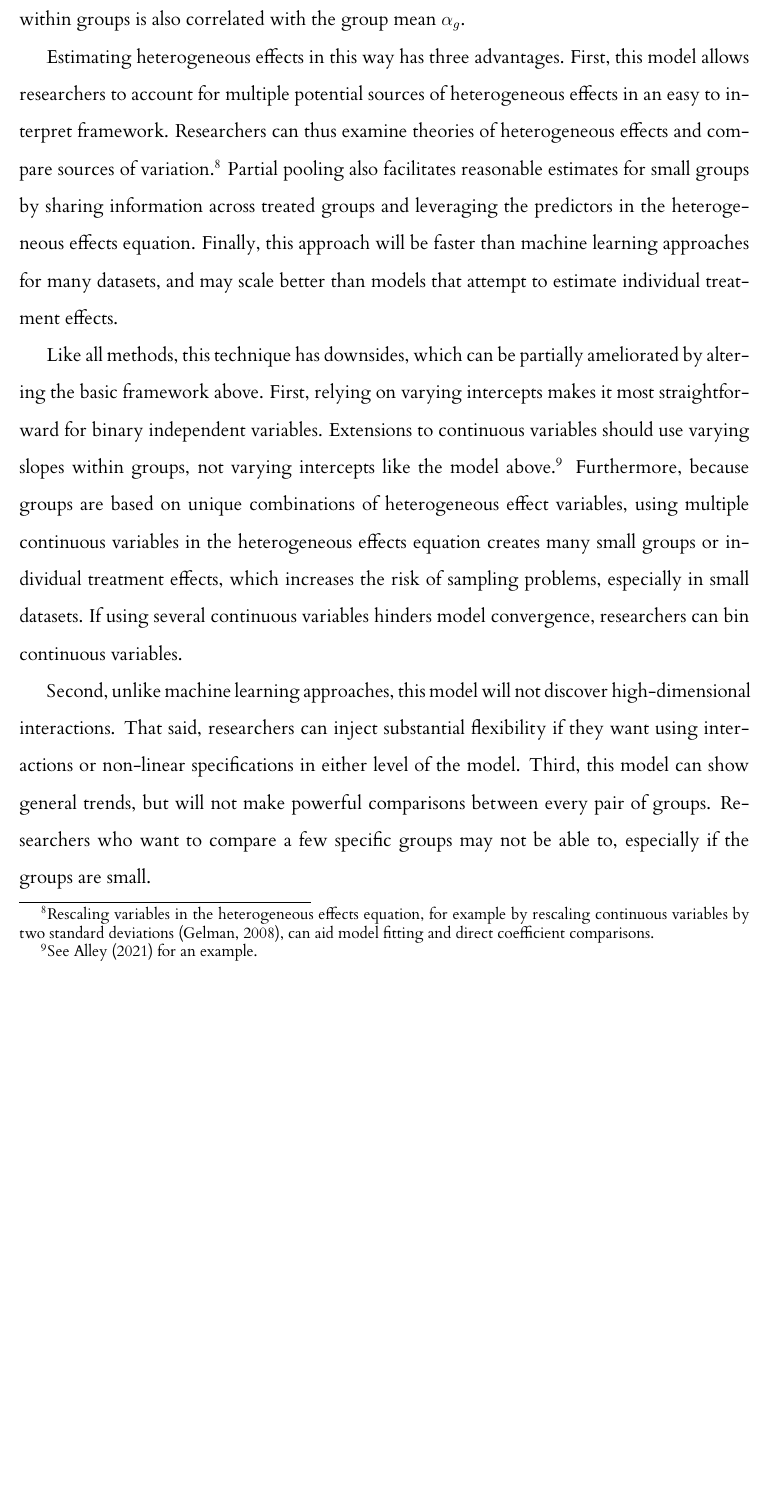
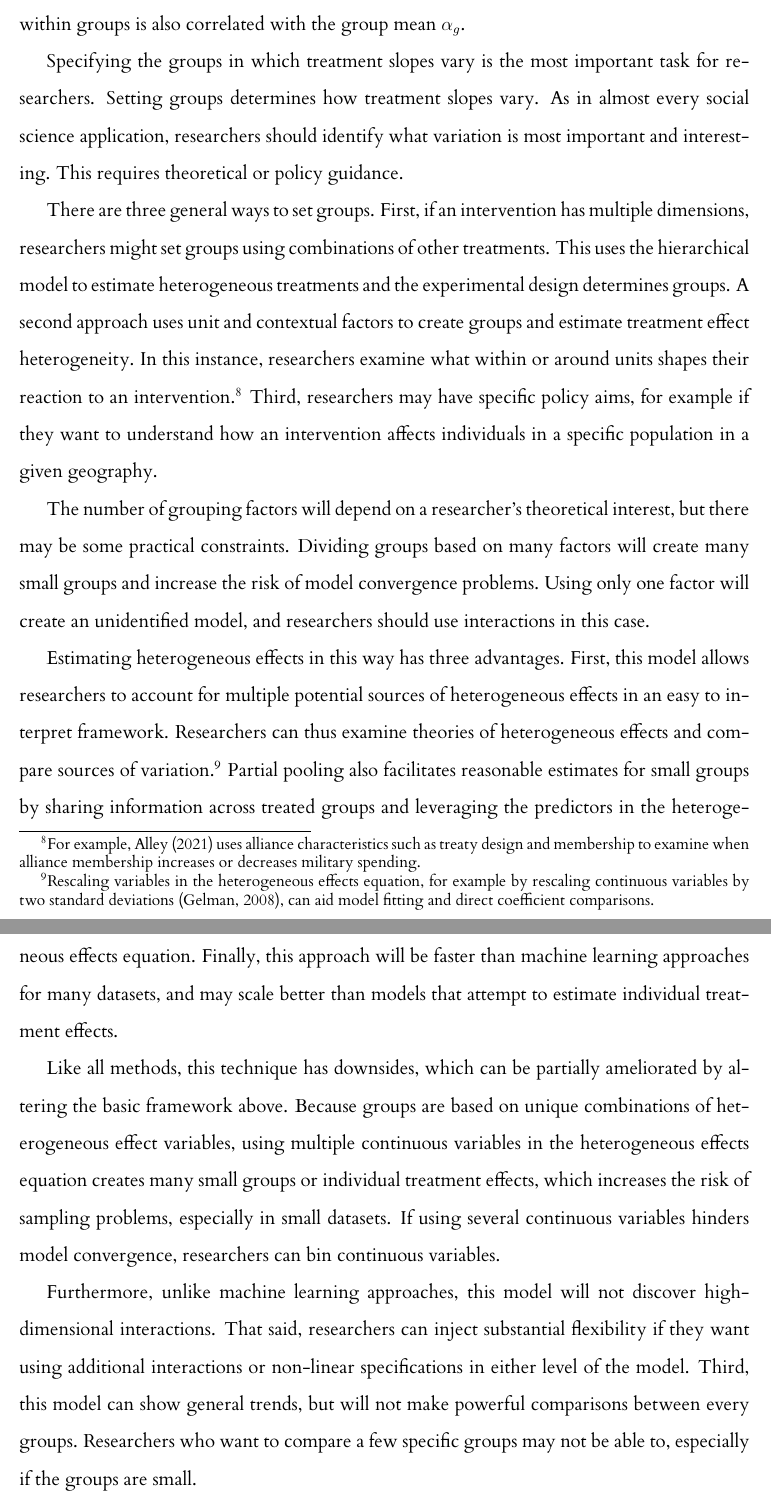
Before and after one commit to joshuaalley/het-effects, a LaTeX paper (manuscript/het-effects.tex): part of page 5 of 10 before the commit and two parts of pages 5 and 6 of 11 after it, the two joined at a grey line, cut so that both start at the same text, the shorter picture padded with empty space. The pictures show the PDF file manuscript/het-effects.pdf that the author committed with the source.

Commit message:
discuss groups and motivate het effects

```diff
--- a/manuscript/het-effects.tex
+++ b/manuscript/het-effects.tex
@@ -166,6 +170,26 @@ The impact of a treatment within groups is also correlated with the group mean $
 
 
 % a word on groups
+Specifying the groups in which treatment slopes vary is the most important task for researchers.
+Setting groups determines how treatment slopes vary.
+As in almost every social science application, researchers should identify what variation is most important and interesting.
+This requires theoretical or policy guidance.
+
+
+% three ways to set groups
+There are three general ways to set groups.
+First, if an intervention has multiple dimensions, researchers might set groups using combinations of other treatments.
+This uses the hierarchical model to estimate heterogeneous treatments and the experimental design determines groups.
+A second approach uses unit and contextual factors to create groups and estimate treatment effect heterogeneity.
+In this instance, researchers examine what within or around units shapes their reaction to an intervention.\footnote{For example, \citet{Alley2021isq} uses alliance characteristics such as treaty design and membership to examine when alliance membership increases or decreases military spending.}
+Third, researchers may have specific policy aims, for example if they want to understand how an intervention affects individuals in a specific population in a given geography.
+
+
+% grouping factors: numbers
+The number of grouping factors will depend on a researcher's theoretical interest, but there may be some practical constraints.
+Dividing groups based on many factors will create many small groups and increase the risk of model convergence problems.
+Using only one factor will create an unidentified model, and researchers should use interactions in this case.
+
 
 % advantages
 Estimating heterogeneous effects in this way has three advantages.
@@ -177,15 +201,13 @@ Finally, this approach will be faster than machine learning approaches for many
 
 % disadvantages
 Like all methods, this technique has downsides, which can be partially ameliorated by altering the basic framework above.
-First, relying on varying intercepts makes it most straightforward for binary independent variables.
-Extensions to continuous variables should use varying slopes within groups, not varying intercepts like the model above.\footnote{See \citet{Alley2021isq} for an example.}
-Furthermore, because groups are based on unique combinations of heterogeneous effect variables, using multiple continuous variables in the heterogeneous effects equation creates many small groups or individual treatment effects, which increases the risk of sampling problems, especially in small datasets.
+Because groups are based on unique combinations of heterogeneous effect variables, using multiple continuous variables in the heterogeneous effects equation creates many small groups or individual treatment effects, which increases the risk of sampling problems, especially in small datasets.
 If using several continuous variables hinders model convergence, researchers can bin continuous variables.
 
 
-Second, unlike machine learning approaches, this model will not discover high-dimensional interactions.
-That said, researchers can inject substantial flexibility if they want using interactions or non-linear specifications in either level of the model.
-Third, this model can show general trends, but will not make powerful comparisons between every pair of groups.
+Furthermore, unlike machine learning approaches, this model will not discover high-dimensional interactions.
+That said, researchers can inject substantial flexibility if they want using additional interactions or non-linear specifications in either level of the model.
+Third, this model can show general trends, but will not make powerful comparisons between every groups.
 Researchers who want to compare a few specific groups may not be able to, especially if the groups are small.
 
 
```
Also changed, not shown: manuscript/het-effects.pdf, manuscript/het-effects.tex (10 more changed lines).
